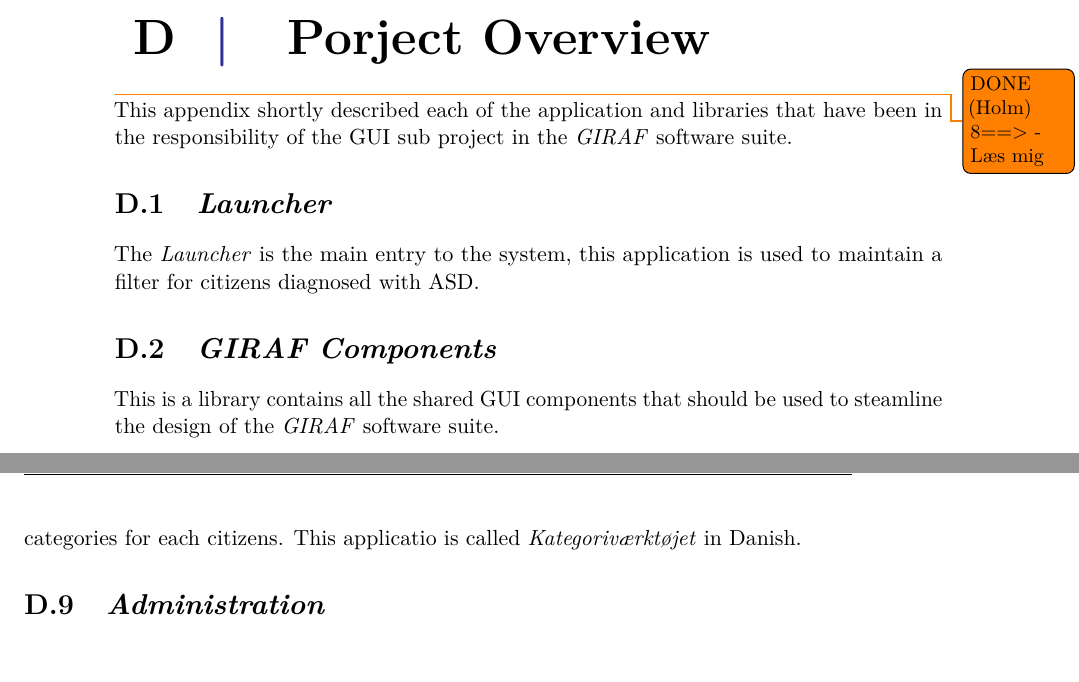
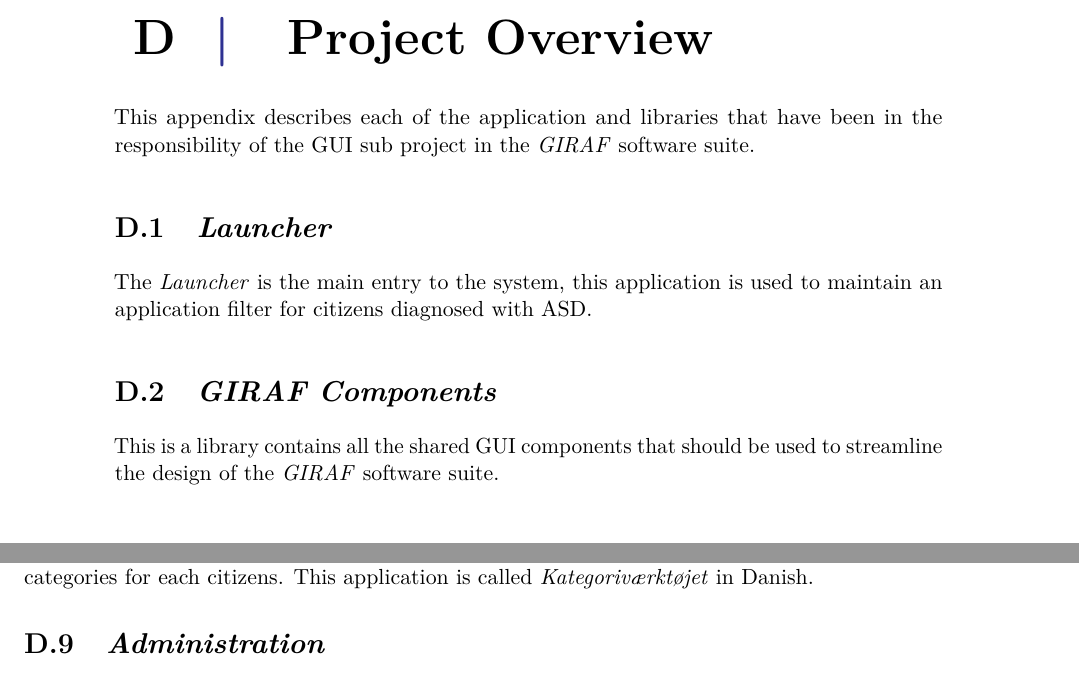
Before and after one commit to Hooolm/SW604F15-Report, a LaTeX thesis (super_main.tex, which reads content/appendix/project_overview/project_overview.tex): two parts of pages 101 and 102 of 103, joined at a grey line, cut so that both start at the same text. Compiled offline with pdfLaTeX.

Commit message:
Review appendix

```diff
--- a/content/appendix/project_overview/project_overview.tex
+++ b/content/appendix/project_overview/project_overview.tex
@@ -1,77 +1,61 @@
 %!TEX root = ../../../super_main.tex
-\chapter{Porject Overview} % (fold)
+\chapter{Project Overview} % (fold)
 \label{cha:project_overview}
 
-\todo{DONE (Holm) 8==> - Læs mig}
-
-This appendix shortly described each of the application and libraries that have been in the responsibility of the GUI sub project in the \giraf software suite.
+This appendix describes each of the application and libraries that have been in the responsibility of the GUI sub project in the \giraf software suite.
 
 \section{\emph{Launcher}}
 \label{sec:app_launcher}
-
-The \launcher is the main entry to the system, this application is used to maintain a filter for citizens diagnosed with ASD.
+The \launcher is the main entry to the system, this application is used to maintain an application filter for citizens diagnosed with ASD.
 
 \section{\emph{GIRAF Components}}
 \label{sec:app_giraf_components}
-
-This is a library contains all the shared GUI components that should be used to steamline the design of the \giraf software suite.
+This is a library contains all the shared GUI components that should be used to streamline the design of the \giraf software suite.
 
 \section{\emph{Pictosearch}}
 \label{sec:app_pictosearch}
-
 This is a library that allows for a user to search in pictograms and categories in various use cases. This application is called \emph{Piktosøger} in Danish.
 
 \section{Week Schedule}
 \label{sec:app_week_schedule}
-
 This application is a digitize version of a board containing sequences of tasks to be performed during the week. This application is called \emph{Ugeplan} in Danish
 
 \section{\emph{Sequence}}
 \label{sec:app_sequence}
-
 This application is a digitize version of a board containing a sequence of a task that at citizen is trying to learn or mimic, e.g. how to get dressed. This application is called \emph{Sekvens} in Danish.
 
 \section{\emph{Picto Reader}}
 \label{sec:app_picto_reader}
-
 The citizens uses this application to learn verbal language by the use of pictograms and sound. A citizen place a sequence of pictograms which can then be read out loud. This application is called \emph{Piktooplæser} in Danish.
 
 \section{\emph{Picto Creator}}
 \label{sec:app_picto_creator}
-
 This is a tool used by the guardians to customize pictograms such that they fit the citizens in the best way possible. This application is \giraf's answer to paint to edit pictograms. The application is called \emph{Piktotegner} in Danish.
 
 \section{\emph{Category Tool}}
 \label{sec:app_category_tool}
-
-This is an managing tool that managed categories of pictograms which is used by other applications. This tool allows for templates of categories alongside customizable categories for each citizens. This applicatio is called \emph{Kategoriværktøjet} in Danish.
+This is an managing tool that managed categories of pictograms which is used by other applications. This tool allows for templates of categories alongside customizable categories for each citizens. This application is called \emph{Kategoriværktøjet} in Danish.
 
 \section{\emph{Administration}}
 \label{sec:app_administration}
-
 This is another managing tool that manage the profiles and departments involved in the use of the \giraf software suite. This application allows for a guardian or administrator to setup profiles and relation between citizens and departments.
 
 \section{\emph{Timer}}
 \label{sec:app_timer}
-
 This is an application that can setup a timer overlay on any other application. This assists citizens diagnosed with ASD to understand social terms of time. This application is called \emph{Tidstager} in Danish.
 
 \section{\emph{Voice Game}}
 \label{sec:app_voice_game}
-
 This is a game that helps citizens diagnosed with ASD to understand the social terms of sound and loudness. The game consists of a car that moves up and down depending on how the player speaks. By creating custom maps for this game, a guardian can help an individual to understand this concept in a playful way. This application is called \emph{Stemmespillet} in Danish.
 
 \section{\emph{Category Game}}
 \label{sec:app_category_game}
-
 This is a game that helps citizens diagnosed with ASD to understand the social terms of categorization. For instance apples and bananas is food and socks and shirts are clothes. This game is called \emph{Kategorispillet} in Danish.
 
 \section{\emph{Life Story}}
 \label{sec:app_life_story}
-
 This is an application that helps citizens diagnosed with ASD to communicate what they have done previously but it also assists them to memorize what they have done. This application is called \emph{Livshistorier} in Danish.
 
 \section{\emph{Web Admin}}
 \label{sec:app_web_admin}
-
 This is a web interface that allows one to manage the various parts of the \giraf system. This interface is for convenience for guardians and administrators when manipulating many items in the system, this interface supports all the features that exist in the tablet applications and more.
```
